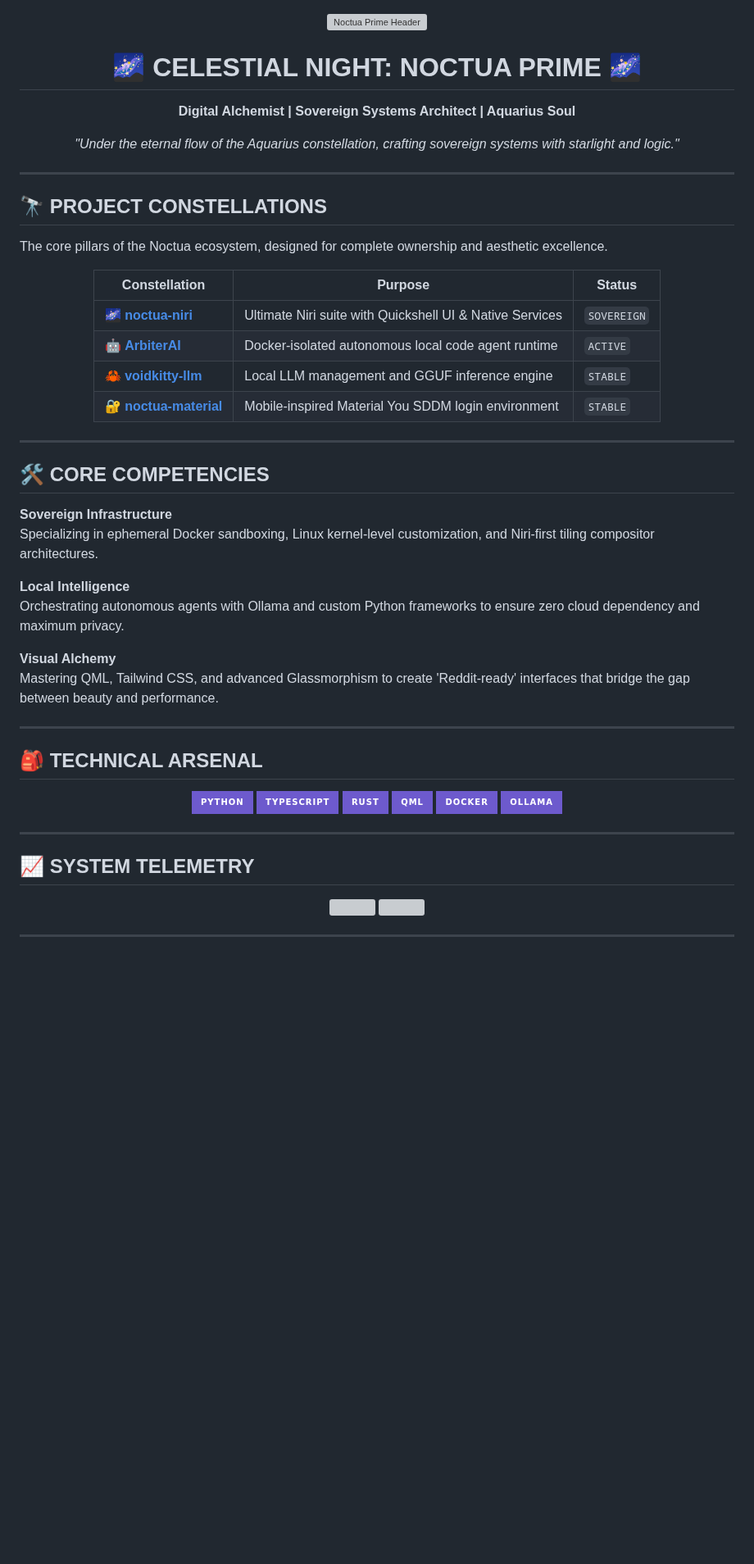
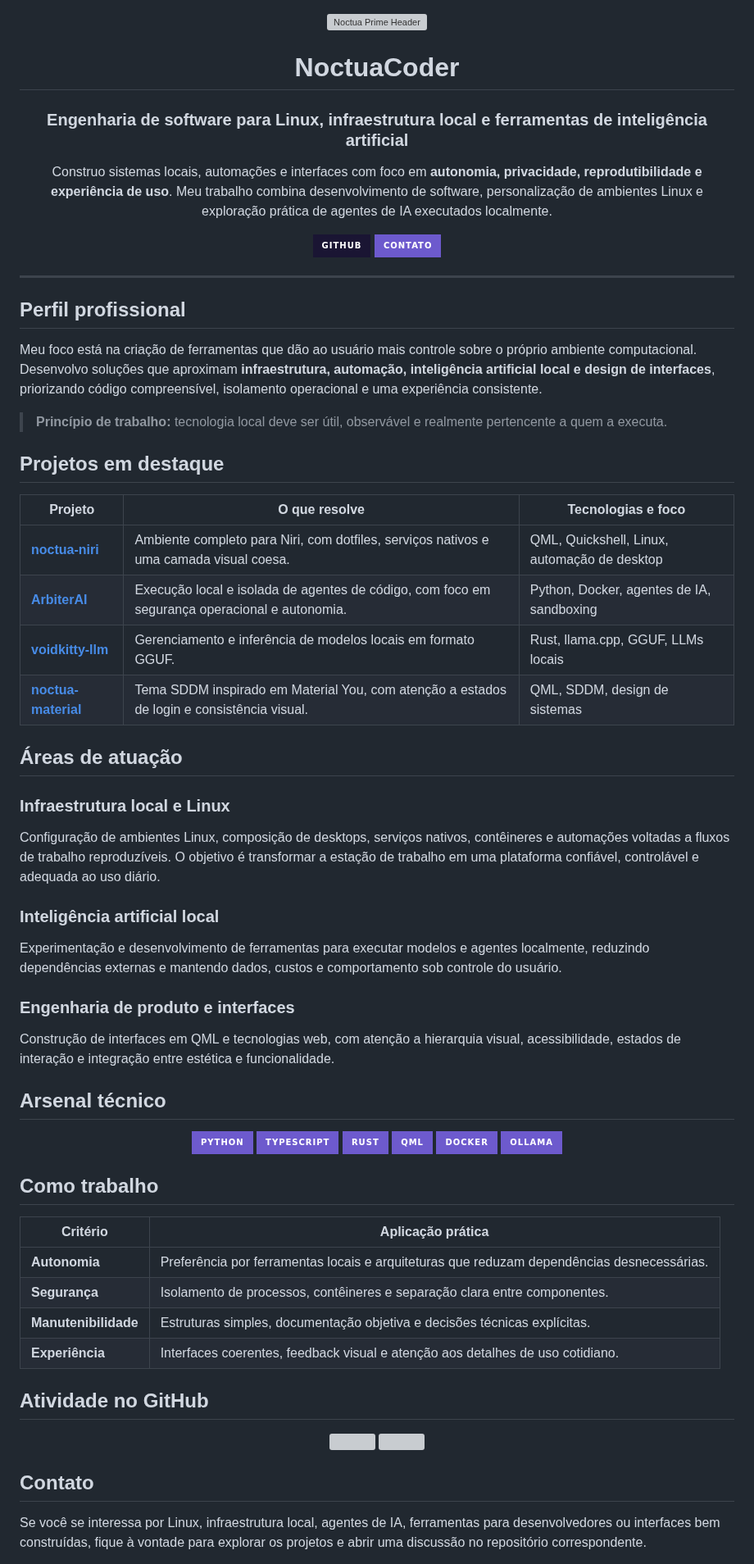
Before and after one commit to NoctuaCoder/NoctuaCoder, a Markdown page: README.md, the part around one of its changes. Shown at 82% size. GitHub-like rendering; badges without logos; blank space fills up the shorter version; grey boxes are pictures that could not be loaded.

Commit message:
Mature profile README content

```diff
--- a/README.md
+++ b/README.md
@@ -2,47 +2,49 @@
 
 ![Noctua Prime Header](./assets/noctua_prime_header.svg?v=6)
 
-# 🌌 CELESTIAL NIGHT: NOCTUA PRIME 🌌
+# NoctuaCoder
 
-**Digital Alchemist | Sovereign Systems Architect | Aquarius Soul**
+### Engenharia de software para Linux, infraestrutura local e ferramentas de inteligência artificial
 
-*"Under the eternal flow of the Aquarius constellation, crafting sovereign systems with starlight and logic."*
+Construo sistemas locais, automações e interfaces com foco em **autonomia, privacidade, reprodutibilidade e experiência de uso**. Meu trabalho combina desenvolvimento de software, personalização de ambientes Linux e exploração prática de agentes de IA executados localmente.
+
+[![GitHub](https://img.shields.io/badge/GitHub-1A1533?style=for-the-badge&logo=github&logoColor=F6E7B2)](https://github.com/NoctuaCoder)
+[![Email](https://img.shields.io/badge/Contato-6D5ACD?style=for-the-badge&logo=gmail&logoColor=F6E7B2)](mailto:38922657+NoctuaCoder@users.noreply.github.com)
 
 </div>
 
 ---
 
-## 🔭 PROJECT CONSTELLATIONS
+## Perfil profissional
 
-The core pillars of the Noctua ecosystem, designed for complete ownership and aesthetic excellence.
+Meu foco está na criação de ferramentas que dão ao usuário mais controle sobre o próprio ambiente computacional. Desenvolvo soluções que aproximam **infraestrutura, automação, inteligência artificial local e design de interfaces**, priorizando código compreensível, isolamento operacional e uma experiência consistente.
 
-<div align="center">
+> **Princípio de trabalho:** tecnologia local deve ser útil, observável e realmente pertencente a quem a executa.
 
-| Constellation | Purpose | Status |
+## Projetos em destaque
+
+| Projeto | O que resolve | Tecnologias e foco |
 |---|---|---|
-| 🌌 [**noctua-niri**](https://github.com/NoctuaCoder/noctua-niri) | Ultimate Niri suite with Quickshell UI & Native Services | `SOVEREIGN` |
-| 🤖 [**ArbiterAI**](https://github.com/NoctuaCoder/ArbiterAI) | Docker-isolated autonomous local code agent runtime | `ACTIVE` |
-| 🦀 [**voidkitty-llm**](https://github.com/NoctuaCoder/voidkitty-llm) | Local LLM management and GGUF inference engine | `STABLE` |
-| 🔐 [**noctua-material**](https://github.com/NoctuaCoder/noctua-material) | Mobile-inspired Material You SDDM login environment | `STABLE` |
+| [**noctua-niri**](https://github.com/NoctuaCoder/noctua-niri) | Ambiente completo para Niri, com dotfiles, serviços nativos e uma camada visual coesa. | QML, Quickshell, Linux, automação de desktop |
+| [**ArbiterAI**](https://github.com/NoctuaCoder/ArbiterAI) | Execução local e isolada de agentes de código, com foco em segurança operacional e autonomia. | Python, Docker, agentes de IA, sandboxing |
+| [**voidkitty-llm**](https://github.com/NoctuaCoder/voidkitty-llm) | Gerenciamento e inferência de modelos locais em formato GGUF. | Rust, llama.cpp, GGUF, LLMs locais |
+| [**noctua-material**](https://github.com/NoctuaCoder/noctua-material) | Tema SDDM inspirado em Material You, com atenção a estados de login e consistência visual. | QML, SDDM, design de sistemas |
 
-</div>
+## Áreas de atuação
 
----
+### Infraestrutura local e Linux
 
-## 🛠️ CORE COMPETENCIES
+Configuração de ambientes Linux, composição de desktops, serviços nativos, contêineres e automações voltadas a fluxos de trabalho reproduzíveis. O objetivo é transformar a estação de trabalho em uma plataforma confiável, controlável e adequada ao uso diário.
 
-**Sovereign Infrastructure**
-Specializing in ephemeral Docker sandboxing, Linux kernel-level customization, and Niri-first tiling compositor architectures.
+### Inteligência artificial local
 
-**Local Intelligence**
-Orchestrating autonomous agents with Ollama and custom Python frameworks to ensure zero cloud dependency and maximum privacy.
+Experimentação e desenvolvimento de ferramentas para executar modelos e agentes localmente, reduzindo dependências externas e mantendo dados, custos e comportamento sob controle do usuário.
 
-**Visual Alchemy**
-Mastering QML, Tailwind CSS, and advanced Glassmorphism to create 'Reddit-ready' interfaces that bridge the gap between beauty and performance.
+### Engenharia de produto e interfaces
 
----
+Construção de interfaces em QML e tecnologias web, com atenção a hierarquia visual, acessibilidade, estados de interação e integração entre estética e funcionalidade.
 
-## 🎒 TECHNICAL ARSENAL
+## Arsenal técnico
 
 <div align="center">
 
@@ -55,9 +57,16 @@ Mastering QML, Tailwind CSS, and advanced Glassmorphism to create 'Reddit-ready'
 
 </div>
 
----
+## Como trabalho
 
-## 📈 SYSTEM TELEMETRY
+| Critério | Aplicação prática |
+|---|---|
+| **Autonomia** | Preferência por ferramentas locais e arquiteturas que reduzam dependências desnecessárias. |
+| **Segurança** | Isolamento de processos, contêineres e separação clara entre componentes. |
+| **Manutenibilidade** | Estruturas simples, documentação objetiva e decisões técnicas explícitas. |
+| **Experiência** | Interfaces coerentes, feedback visual e atenção aos detalhes de uso cotidiano. |
+
+## Atividade no GitHub
 
 <div align="center">
 
@@ -66,7 +75,9 @@ Mastering QML, Tailwind CSS, and advanced Glassmorphism to create 'Reddit-ready'
 
 </div>
 
----
+## Contato
+
+Se você se interessa por Linux, infraestrutura local, agentes de IA, ferramentas para desenvolvedores ou interfaces bem construídas, fique à vontade para explorar os projetos e abrir uma discussão no repositório correspondente.
 
 <div align="center">
 
```
Also changed, not shown: other parts of README.md (+5 -11 lines).
